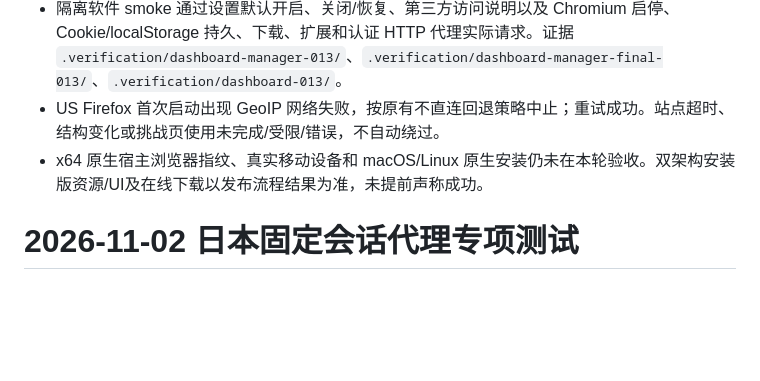
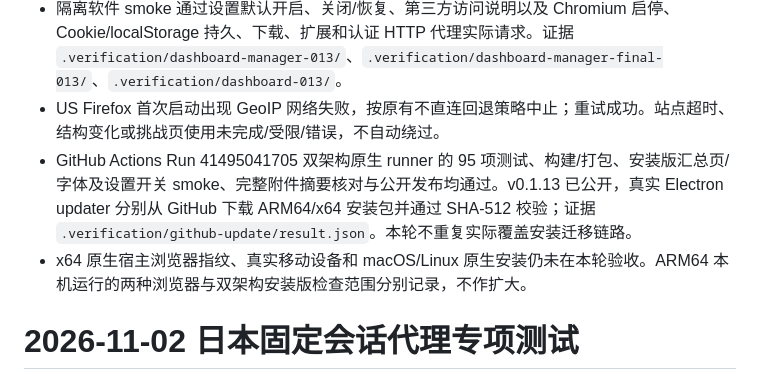
Before and after one commit to a06342637/xijingzhiwen, a Markdown page: VERIFICATION.md, the part around the change. Drawn GitHub-style; blank space fills up the shorter version.

Commit message:
docs: record dashboard release and updater verification

```diff
--- a/VERIFICATION.md
+++ b/VERIFICATION.md
@@ -10,7 +10,8 @@
 - iPhone 375×667/DPR2 代表模拟通过本地观测与响应布局；不是真实 Safari/WebKit。英文 Windows 字体限制曾导致总览中文方框，补本地开源 OFL 字体后截图复查显示正常；外站字体配置不变。
 - 隔离软件 smoke 通过设置默认开启、关闭/恢复、第三方访问说明以及 Chromium 启停、Cookie/localStorage 持久、下载、扩展和认证 HTTP 代理实际请求。证据 `.verification/dashboard-manager-013/`、`.verification/dashboard-manager-final-013/`、`.verification/dashboard-013/`。
 - US Firefox 首次启动出现 GeoIP 网络失败，按原有不直连回退策略中止；重试成功。站点超时、结构变化或挑战页使用未完成/受限/错误，不自动绕过。
-- x64 原生宿主浏览器指纹、真实移动设备和 macOS/Linux 原生安装仍未在本轮验收。双架构安装版资源/UI及在线下载以发布流程结果为准，未提前声称成功。
+- GitHub Actions Run 41495041705 双架构原生 runner 的 95 项测试、构建/打包、安装版汇总页/字体及设置开关 smoke、完整附件摘要核对与公开发布均通过。v0.1.13 已公开，真实 Electron updater 分别从 GitHub 下载 ARM64/x64 安装包并通过 SHA-512 校验；证据 `.verification/github-update/result.json`。本轮不重复实际覆盖安装迁移链路。
+- x64 原生宿主浏览器指纹、真实移动设备和 macOS/Linux 原生安装仍未在本轮验收。ARM64 本机运行的两种浏览器与双架构安装版检查范围分别记录，不作扩大。
 
 # 2026-11-02 日本固定会话代理专项测试
 
```
